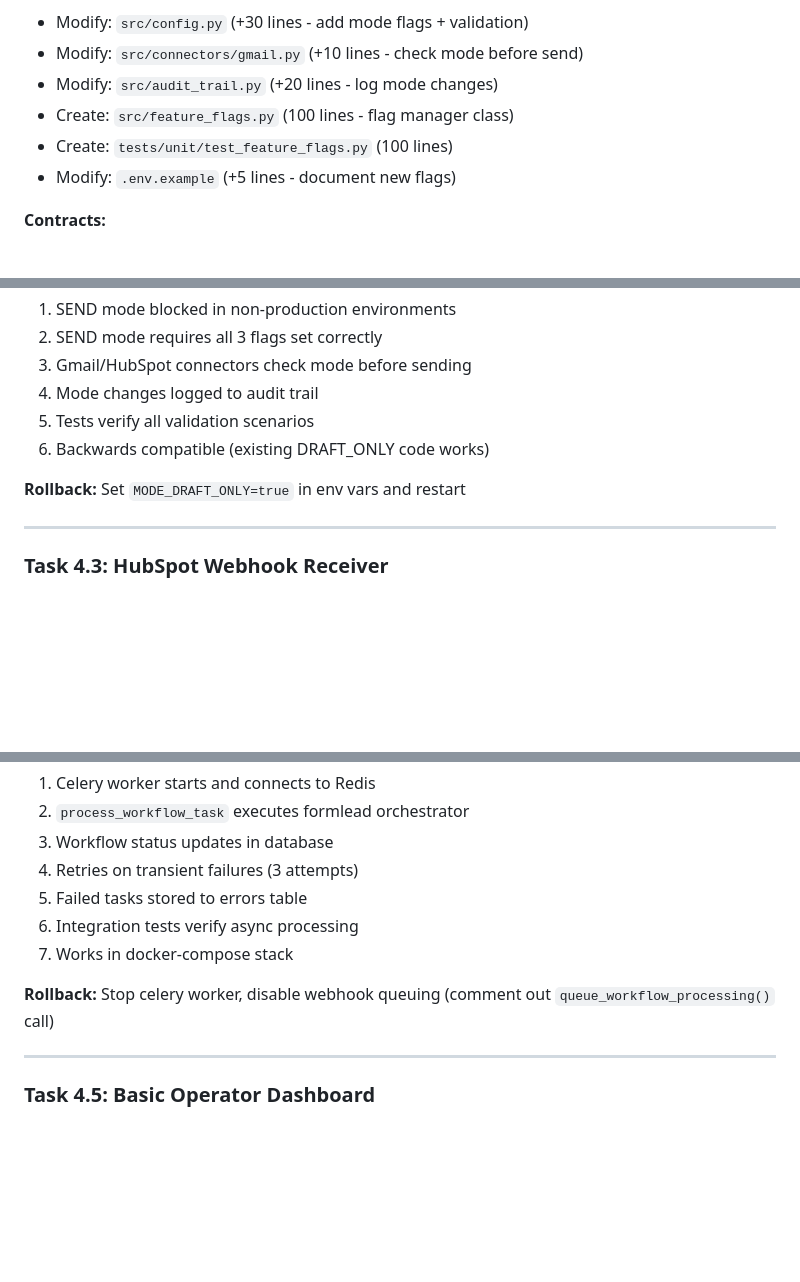
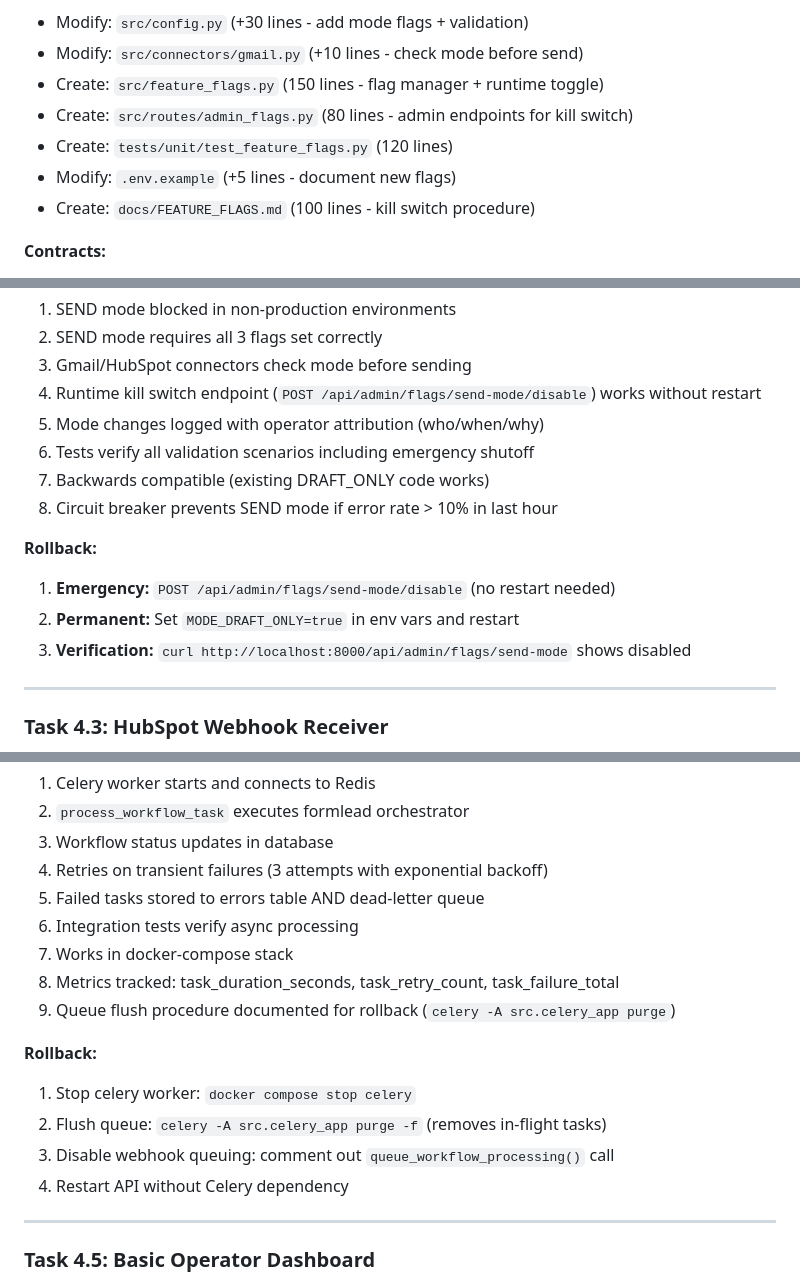
Before and after one commit to caseyglarkin2-png/sales-agent, a Markdown page: CURRENT_STATUS.md, 3 parts joined by grey strips. Drawn GitHub-style; blank space fills up the shorter version.

Commit message:
refactor: Phase 4 plan refinements based on subagent review
Critical fixes:
- Task 4.2: Add runtime kill-switch endpoint (no restart needed)
- Task 4.3: Clarify duplicate handling (409 Conflict, not silent)
- Task 4.4: Add queue flush procedure for rollback
- All tasks: Add observability metrics (webhooks, celery, errors)
- Task 4.2: Decouple feature flags from database dependency

Safety improvements:
- Circuit breaker for SEND mode (10% error threshold)
- Operator attribution for all mode changes
- Emergency procedures documented
- Metrics for proactive failure detection

Following BUILD_PHILOSOPHY.md: atomic tasks, clear validation, observable

```diff
--- a/CURRENT_STATUS.md
+++ b/CURRENT_STATUS.md
@@ -159,10 +159,11 @@ alembic downgrade -1
 **Files:**
 - Modify: `src/config.py` (+30 lines - add mode flags + validation)
 - Modify: `src/connectors/gmail.py` (+10 lines - check mode before send)
-- Modify: `src/audit_trail.py` (+20 lines - log mode changes)
-- Create: `src/feature_flags.py` (100 lines - flag manager class)
-- Create: `tests/unit/test_feature_flags.py` (100 lines)
+- Create: `src/feature_flags.py` (150 lines - flag manager + runtime toggle)
+- Create: `src/routes/admin_flags.py` (80 lines - admin endpoints for kill switch)
+- Create: `tests/unit/test_feature_flags.py` (120 lines)
 - Modify: `.env.example` (+5 lines - document new flags)
+- Create: `docs/FEATURE_FLAGS.md` (100 lines - kill switch procedure)
 
 **Contracts:**
 - **Config fields:**
@@ -205,12 +206,16 @@ pytest tests/unit/test_feature_flags.py -v
 1. SEND mode blocked in non-production environments
 2. SEND mode requires all 3 flags set correctly
 3. Gmail/HubSpot connectors check mode before sending
-4. Mode changes logged to audit trail
-5. Tests verify all validation scenarios
-6. Backwards compatible (existing DRAFT_ONLY code works)
+4. Runtime kill switch endpoint (`POST /api/admin/flags/send-mode/disable`) works without restart
+5. Mode changes logged with operator attribution (who/when/why)
+6. Tests verify all validation scenarios including emergency shutoff
+7. Backwards compatible (existing DRAFT_ONLY code works)
+8. Circuit breaker prevents SEND mode if error rate > 10% in last hour
 
 **Rollback:**
-Set `MODE_DRAFT_ONLY=true` in env vars and restart
+1. **Emergency:** `POST /api/admin/flags/send-mode/disable` (no restart needed)
+2. **Permanent:** Set `MODE_DRAFT_ONLY=true` in env vars and restart
+3. **Verification:** `curl http://localhost:8000/api/admin/flags/send-mode` shows disabled
 
 ---
 
@@ -363,13 +369,18 @@ pytest tests/integration/test_celery_tasks.py -v
 1. Celery worker starts and connects to Redis
 2. `process_workflow_task` executes formlead orchestrator
 3. Workflow status updates in database
-4. Retries on transient failures (3 attempts)
-5. Failed tasks stored to errors table
+4. Retries on transient failures (3 attempts with exponential backoff)
+5. Failed tasks stored to errors table AND dead-letter queue
 6. Integration tests verify async processing
 7. Works in docker-compose stack
+8. Metrics tracked: task_duration_seconds, task_retry_count, task_failure_total
+9. Queue flush procedure documented for rollback (`celery -A src.celery_app purge`)
 
 **Rollback:**
-Stop celery worker, disable webhook queuing (comment out `queue_workflow_processing()` call)
+1. Stop celery worker: `docker compose stop celery`
+2. Flush queue: `celery -A src.celery_app purge -f` (removes in-flight tasks)
+3. Disable webhook queuing: comment out `queue_workflow_processing()` call
+4. Restart API without Celery dependency
 
 ---
 
```
Also changed, not shown: other parts of CURRENT_STATUS.md (+3 -2 lines).
